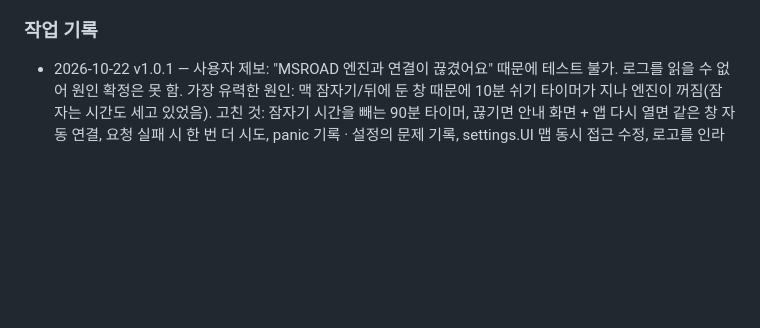
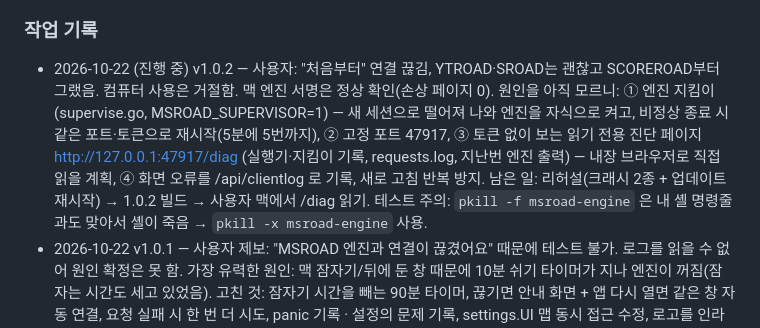
Before and after one commit to NeverthelessD/MSROAD, a Markdown page: PROJECT_NOTES.md, the part around the change. Rendered like a GitHub page; blank space fills up the shorter version.

Commit message:
노트: 1.0.2 진행 상황 기록
Co-Authored-By: Claude Opus 5.5 <noreply@anthropic.com>
Claude-Session: https://claude.ai/code/session_01BvtghX73ecpWtagcTVdv25

```diff
--- a/PROJECT_NOTES.md
+++ b/PROJECT_NOTES.md
@@ -28,6 +28,12 @@
       폴더 고르기는 앱 안 탐색 화면, 썸네일/HEIC 변환은 Windows 도구로 바꾸기, `releases/latest-win.json`
 
 ### 작업 기록
+- 2026-10-22 (진행 중) v1.0.2 — 사용자: "처음부터" 연결 끊김, YTROAD·SROAD는 괜찮고 SCOREROAD부터 그랬음. 컴퓨터 사용은 거절함.
+  맥 엔진 서명은 정상 확인(손상 페이지 0). 원인을 아직 모르니: ① 엔진 지킴이(supervise.go, MSROAD_SUPERVISOR=1) — 새 세션으로 떨어져
+  나와 엔진을 자식으로 켜고, 비정상 종료 시 같은 포트·토큰으로 재시작(5분에 5번까지), ② 고정 포트 47917, ③ 토큰 없이 보는
+  읽기 전용 진단 페이지 http://127.0.0.1:47917/diag (실행기·지킴이 기록, requests.log, 지난번 엔진 출력) — 내장 브라우저로 직접 읽을 계획,
+  ④ 화면 오류를 /api/clientlog 로 기록, 새로 고침 반복 방지. 남은 일: 리허설(크래시 2종 + 업데이트 재시작) → 1.0.2 빌드 → 사용자 맥에서 /diag 읽기.
+  테스트 주의: `pkill -f msroad-engine` 은 내 셸 명령줄과도 맞아서 셸이 죽음 → `pkill -x msroad-engine` 사용.
 - 2026-10-22 v1.0.1 — 사용자 제보: "MSROAD 엔진과 연결이 끊겼어요" 때문에 테스트 불가. 로그를 읽을 수 없어 원인 확정은 못 함.
   가장 유력한 원인: 맥 잠자기/뒤에 둔 창 때문에 10분 쉬기 타이머가 지나 엔진이 꺼짐(잠자는 시간도 세고 있었음).
   고친 것: 잠자기 시간을 빼는 90분 타이머, 끊기면 안내 화면 + 앱 다시 열면 같은 창 자동 연결, 요청 실패 시 한 번 더 시도,
```
